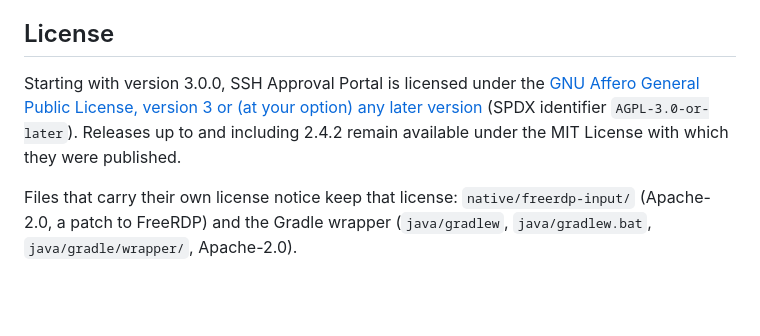
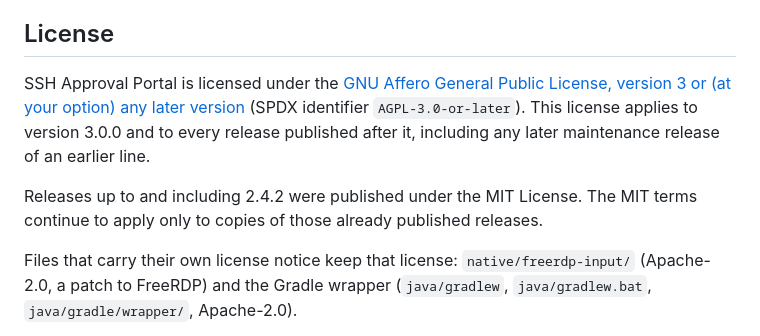
Before and after one commit to jaeseongs95/ssh-approval-portal, a Markdown page: README.md, the part around the change. Drawn GitHub-style; blank space fills up the shorter version.

```diff
--- a/README.md
+++ b/README.md
@@ -262,7 +262,9 @@ Packaging produces server and client `.tar.gz`/`.zip` assets and checksums. Node
 
 ## License
 
-Starting with version 3.0.0, SSH Approval Portal is licensed under the [GNU Affero General Public License, version 3 or (at your option) any later version](LICENSE) (SPDX identifier `AGPL-3.0-or-later`). Releases up to and including 2.4.2 remain available under the MIT License with which they were published.
+SSH Approval Portal is licensed under the [GNU Affero General Public License, version 3 or (at your option) any later version](LICENSE) (SPDX identifier `AGPL-3.0-or-later`). This license applies to version 3.0.0 and to every release published after it, including any later maintenance release of an earlier line.
+
+Releases up to and including 2.4.2 were published under the MIT License. The MIT terms continue to apply only to copies of those already published releases.
 
 Files that carry their own license notice keep that license: `native/freerdp-input/` (Apache-2.0, a patch to FreeRDP) and the Gradle wrapper (`java/gradlew`, `java/gradlew.bat`, `java/gradle/wrapper/`, Apache-2.0).
 
```
Also changed, not shown: README.ko.md (+3 -1 lines).
